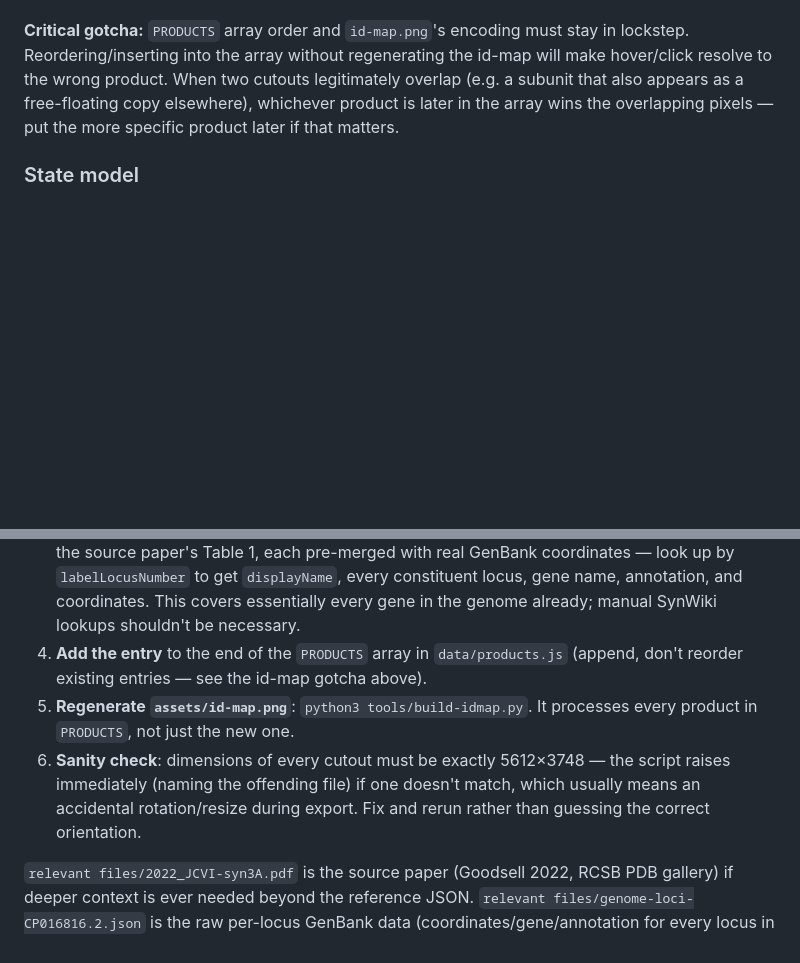
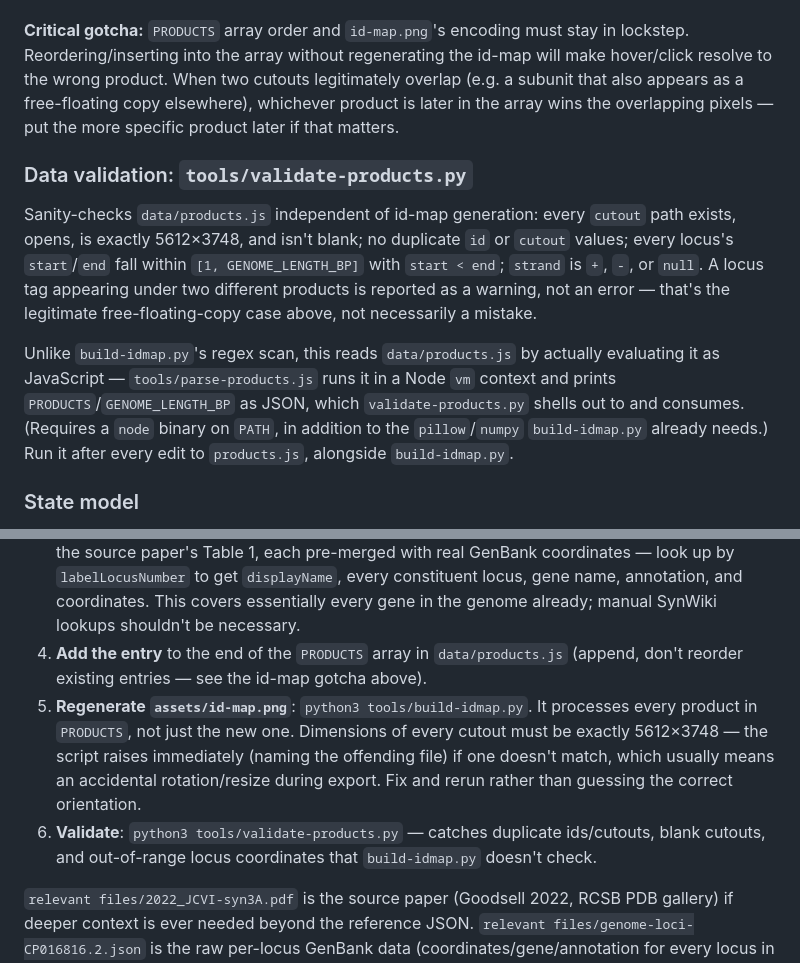
Before and after one commit to fabian457/Syn3A-explorer, a Markdown page: CLAUDE.md, 2 parts joined by grey strips. Rendered like a GitHub page; blank space fills up the shorter version.

Commit message:
Document tools/validate-products.py and tools/parse-products.js in CLAUDE.md; add validation step to the add-a-product workflow

```diff
--- a/CLAUDE.md
+++ b/CLAUDE.md
@@ -56,6 +56,12 @@ Regenerate it with `python3 tools/build-idmap.py` (requires `pip install pillow
 
 **Critical gotcha:** `PRODUCTS` array order and `id-map.png`'s encoding must stay in lockstep. Reordering/inserting into the array without regenerating the id-map will make hover/click resolve to the wrong product. When two cutouts legitimately overlap (e.g. a subunit that also appears as a free-floating copy elsewhere), whichever product is later in the array wins the overlapping pixels — put the more specific product later if that matters.
 
+### Data validation: `tools/validate-products.py`
+
+Sanity-checks `data/products.js` independent of id-map generation: every `cutout` path exists, opens, is exactly 5612×3748, and isn't blank; no duplicate `id` or `cutout` values; every locus's `start`/`end` fall within `[1, GENOME_LENGTH_BP]` with `start < end`; `strand` is `+`, `-`, or `null`. A locus tag appearing under two different products is reported as a warning, not an error — that's the legitimate free-floating-copy case above, not necessarily a mistake.
+
+Unlike `build-idmap.py`'s regex scan, this reads `data/products.js` by actually evaluating it as JavaScript — `tools/parse-products.js` runs it in a Node `vm` context and prints `PRODUCTS`/`GENOME_LENGTH_BP` as JSON, which `validate-products.py` shells out to and consumes. (Requires a `node` binary on `PATH`, in addition to the `pillow`/`numpy` `build-idmap.py` already needs.) Run it after every edit to `products.js`, alongside `build-idmap.py`.
+
 ### State model
 
 Two variables drive everything: `hoveredProductId`, `selectedProductId`. The recurring pattern `const activeId = hoveredProductId || selectedProductId` (hover takes priority, falls back to selection) appears independently in three places that all need to react to the same "what's currently active" concept: `updateDimOverlay()`, `updateTrackEmphasis()` (genome track), and `updateDetailPanel()` (via `getActiveProduct()`). The illustration and the genome track's SVG both call the exact same `setHovered()`/`selectProduct()`/`deselectProduct()` mutators (the genome track's listeners are delegated on the `<svg>` root via `event.target.closest('.track-segment')`), which is what makes hover/click bidirectional between the two.
@@ -80,7 +86,7 @@ This is the most common task in this repo. Workflow, in order:
 2. **Get a cutout.** Same 5612×3748 canvas, transparent background, pixel-aligned with the other cutouts, containing only that product's colored shape(s). Save as `cutouts/3A-0XXX.png` (locus number, zero-padded to 3 digits — note this is one fewer digit than the `JCVISYN3A_0XXXX` locus tag / the `id` field in `products.js`).
 3. **Look up its data.** `relevant files/goodsell-products-reference.json` has all 328 products from the source paper's Table 1, each pre-merged with real GenBank coordinates — look up by `labelLocusNumber` to get `displayName`, every constituent locus, gene name, annotation, and coordinates. This covers essentially every gene in the genome already; manual SynWiki lookups shouldn't be necessary.
 4. **Add the entry** to the end of the `PRODUCTS` array in `data/products.js` (append, don't reorder existing entries — see the id-map gotcha above).
-5. **Regenerate `assets/id-map.png`**: `python3 tools/build-idmap.py`. It processes every product in `PRODUCTS`, not just the new one.
-6. **Sanity check**: dimensions of every cutout must be exactly 5612×3748 — the script raises immediately (naming the offending file) if one doesn't match, which usually means an accidental rotation/resize during export. Fix and rerun rather than guessing the correct orientation.
+5. **Regenerate `assets/id-map.png`**: `python3 tools/build-idmap.py`. It processes every product in `PRODUCTS`, not just the new one. Dimensions of every cutout must be exactly 5612×3748 — the script raises immediately (naming the offending file) if one doesn't match, which usually means an accidental rotation/resize during export. Fix and rerun rather than guessing the correct orientation.
+6. **Validate**: `python3 tools/validate-products.py` — catches duplicate ids/cutouts, blank cutouts, and out-of-range locus coordinates that `build-idmap.py` doesn't check.
 
 `relevant files/2022_JCVI-syn3A.pdf` is the source paper (Goodsell 2022, RCSB PDB gallery) if deeper context is ever needed beyond the reference JSON. `relevant files/genome-loci-CP016816.2.json` is the raw per-locus GenBank data (coordinates/gene/annotation for every locus in the genome, not grouped into products) that `goodsell-products-reference.json` was built from.
```
